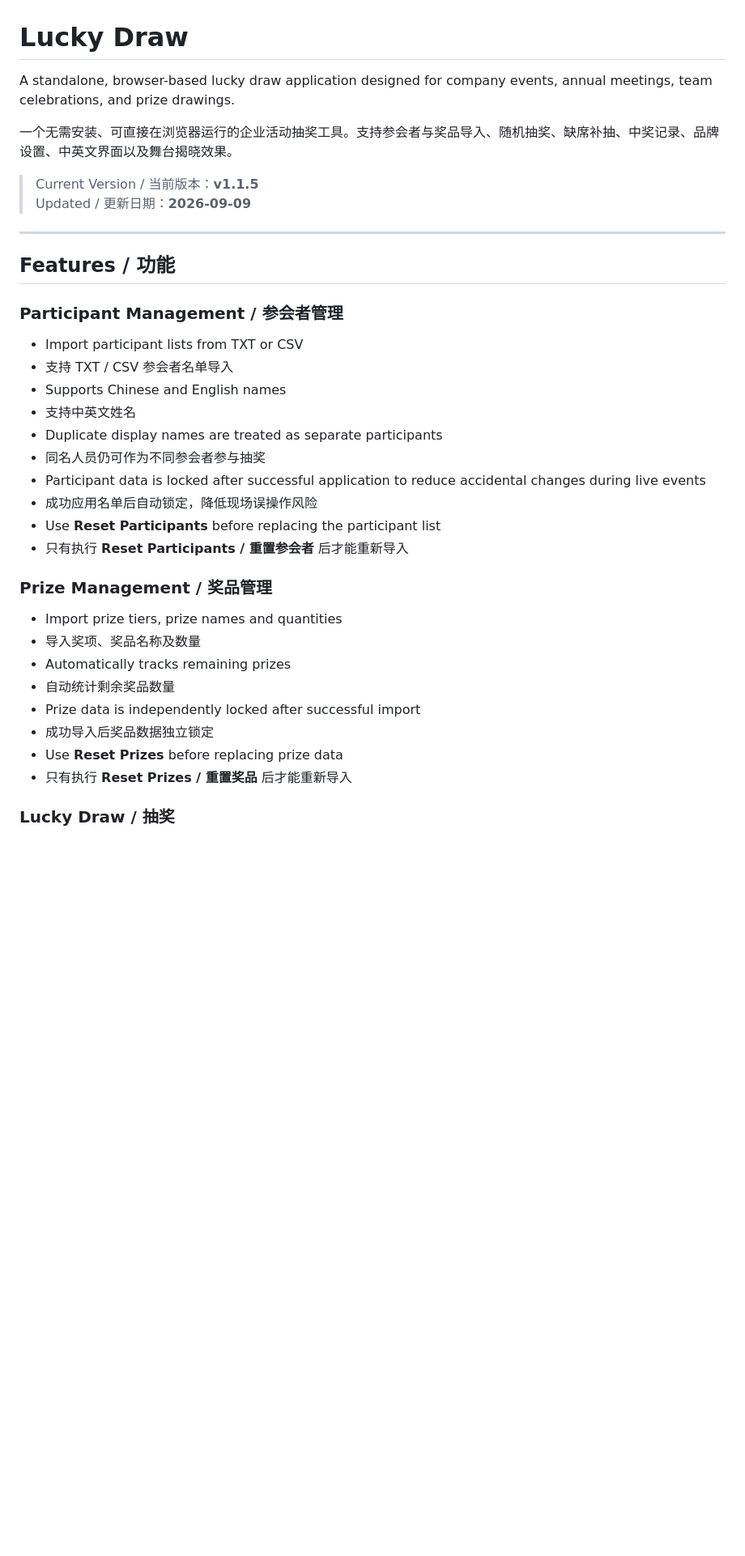
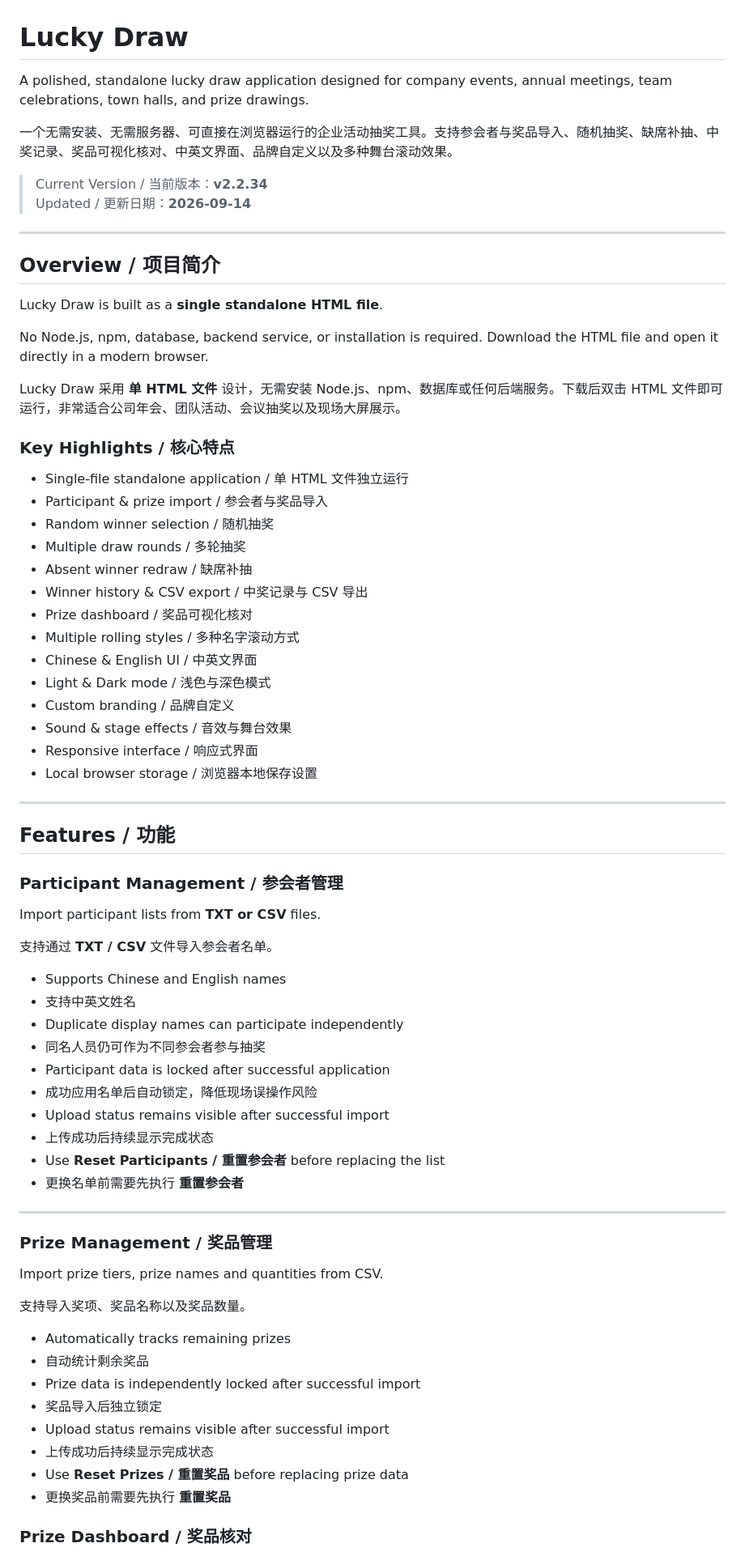
Before and after one commit to lyonli666-sudo/lyonli666-sudo.github.io, a Markdown page: README.md, the part around one of its changes. Shown at 81% size. GitHub-like rendering; blank space fills up the shorter version.

```diff
--- a/README.md
+++ b/README.md
@@ -1,11 +1,38 @@
 # Lucky Draw
 
-A standalone, browser-based lucky draw application designed for company events, annual meetings, team celebrations, and prize drawings.
+A polished, standalone lucky draw application designed for company events, annual meetings, team celebrations, town halls, and prize drawings.
 
-一个无需安装、可直接在浏览器运行的企业活动抽奖工具。支持参会者与奖品导入、随机抽奖、缺席补抽、中奖记录、品牌设置、中英文界面以及舞台揭晓效果。
+一个无需安装、无需服务器、可直接在浏览器运行的企业活动抽奖工具。支持参会者与奖品导入、随机抽奖、缺席补抽、中奖记录、奖品可视化核对、中英文界面、品牌自定义以及多种舞台滚动效果。
 
-> Current Version / 当前版本：**v1.1.5**
-> Updated / 更新日期：**2026-09-09**
+> Current Version / 当前版本：**v2.2.34**
+> Updated / 更新日期：**2026-09-14**
+
+---
+
+## Overview / 项目简介
+
+Lucky Draw is built as a **single standalone HTML file**.
+
+No Node.js, npm, database, backend service, or installation is required. Download the HTML file and open it directly in a modern browser.
+
+Lucky Draw 采用 **单 HTML 文件** 设计，无需安装 Node.js、npm、数据库或任何后端服务。下载后双击 HTML 文件即可运行，非常适合公司年会、团队活动、会议抽奖以及现场大屏展示。
+
+### Key Highlights / 核心特点
+
+- Single-file standalone application / 单 HTML 文件独立运行
+- Participant & prize import / 参会者与奖品导入
+- Random winner selection / 随机抽奖
+- Multiple draw rounds / 多轮抽奖
+- Absent winner redraw / 缺席补抽
+- Winner history & CSV export / 中奖记录与 CSV 导出
+- Prize dashboard / 奖品可视化核对
+- Multiple rolling styles / 多种名字滚动方式
+- Chinese & English UI / 中英文界面
+- Light & Dark mode / 浅色与深色模式
+- Custom branding / 品牌自定义
+- Sound & stage effects / 音效与舞台效果
+- Responsive interface / 响应式界面
+- Local browser storage / 浏览器本地保存设置
 
 ---
 
@@ -13,27 +40,37 @@ A standalone, browser-based lucky draw application designed for company events,
 
 ### Participant Management / 参会者管理
 
-- Import participant lists from TXT or CSV
-- 支持 TXT / CSV 参会者名单导入
+Import participant lists from **TXT or CSV** files.
+
+支持通过 **TXT / CSV** 文件导入参会者名单。
+
 - Supports Chinese and English names
 - 支持中英文姓名
-- Duplicate display names are treated as separate participants
+- Duplicate display names can participate independently
 - 同名人员仍可作为不同参会者参与抽奖
-- Participant data is locked after successful application to reduce accidental changes during live events
+- Participant data is locked after successful application
 - 成功应用名单后自动锁定，降低现场误操作风险
-- Use **Reset Participants** before replacing the participant list
-- 只有执行 **Reset Participants / 重置参会者** 后才能重新导入
+- Upload status remains visible after successful import
+- 上传成功后持续显示完成状态
+- Use **Reset Participants / 重置参会者** before replacing the list
+- 更换名单前需要先执行 **重置参会者**
+
+---
 
 ### Prize Management / 奖品管理
 
-- Import prize tiers, prize names and quantities
-- 导入奖项、奖品名称及数量
+Import prize tiers, prize names and quantities from CSV.
+
+支持导入奖项、奖品名称以及奖品数量。
+
 - Automatically tracks remaining prizes
-- 自动统计剩余奖品数量
+- 自动统计剩余奖品
 - Prize data is independently locked after successful import
-- 成功导入后奖品数据独立锁定
-- Use **Reset Prizes** before replacing prize data
-- 只有执行 **Reset Prizes / 重置奖品** 后才能重新导入
+- 奖品导入后独立锁定
+- Upload status remains visible after successful import
+- 上传成功后持续显示完成状态
+- Use **Reset Prizes / 重置奖品** before replacing prize data
+- 更换奖品前需要先执行 **重置奖品**
 
-### Lucky Draw / 抽奖
+### Prize Dashboard / 奖品核对
 
```
Also changed, not shown: other parts of README.md (+252 -72 lines).
